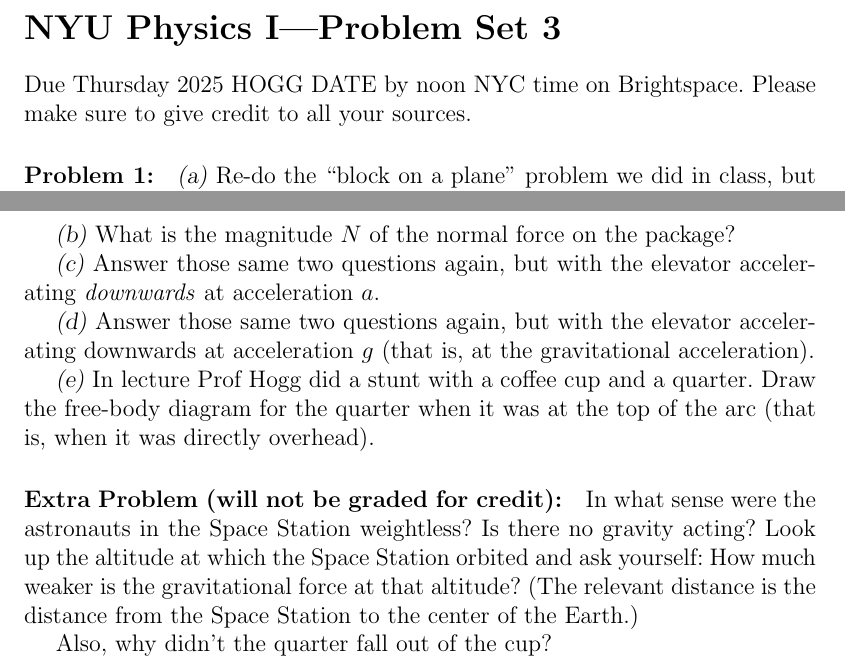
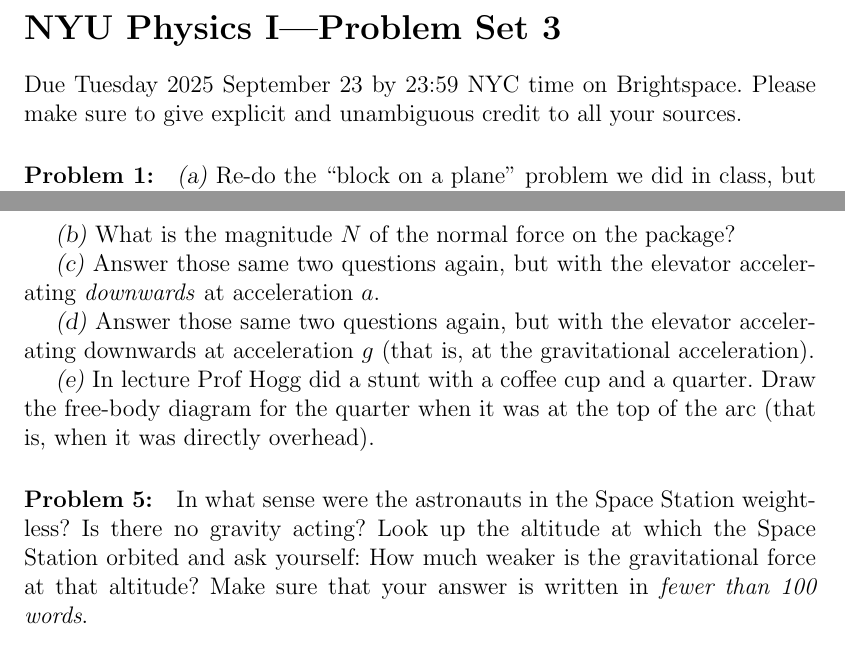
Before and after one commit to davidwhogg/Physics1, a LaTeX document (tex/physics1_ps03.tex): two parts of pages 1 and 2 of 2, joined at a grey line, cut so that both start at the same text. Compiled offline with pdfLaTeX.

Commit message:
update for 2025

```diff
--- a/tex/physics1_ps03.tex
+++ b/tex/physics1_ps03.tex
@@ -4,8 +4,8 @@
 
 \section*{NYU Physics I---Problem Set 3}
 
-Due Thursday 2025 HOGG DATE by noon NYC time on Brightspace.
-Please make sure to give credit to all your sources.
+Due Tuesday 2025 September 23 by 23:59 NYC time on Brightspace.
+Please make sure to give explicit and unambiguous credit to all your sources.
 
 \paragraph{Problem~\theproblem:}\refstepcounter{problem}%
 \textsl{(a)} Re-do the ``block on a plane'' problem we did in class, but now using
@@ -82,13 +82,10 @@ the gravitational acceleration).
 quarter. Draw the free-body diagram for the quarter when it was at the
 top of the arc (that is, when it was directly overhead).
 
-\paragraph{Extra Problem (will not be graded for credit):}%
+\paragraph{Problem~\theproblem:}\refstepcounter{problem}%
 In what sense were the astronauts in the Space Station weightless? Is
 there no gravity acting? Look up the altitude at which the Space
 Station orbited and ask yourself: How much weaker is the gravitational
-force at that altitude? (The relevant distance is the distance from
-the Space Station to the center of the Earth.)
-
-Also, why didn't the quarter fall out of the cup?
+force at that altitude? Make sure that your answer is written in \emph{fewer than 100 words}.
 
 \end{document}
```
